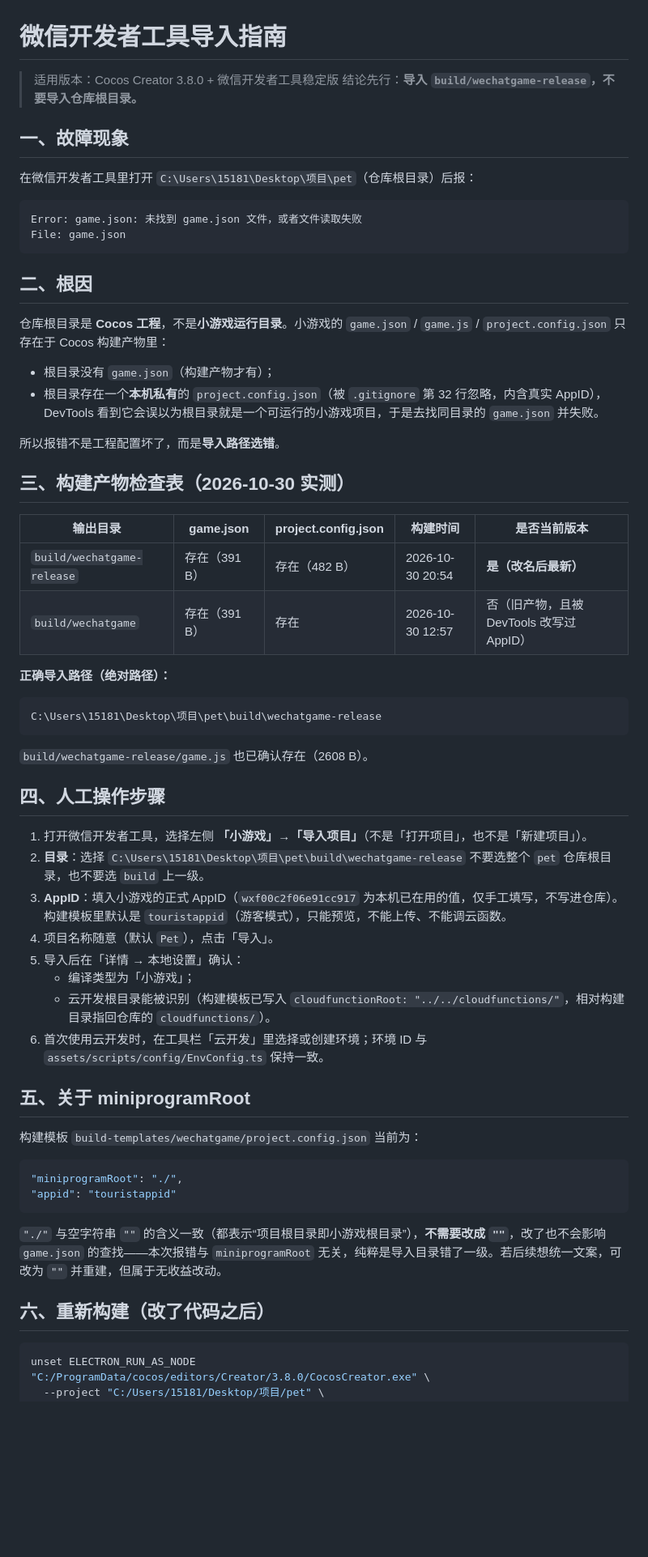
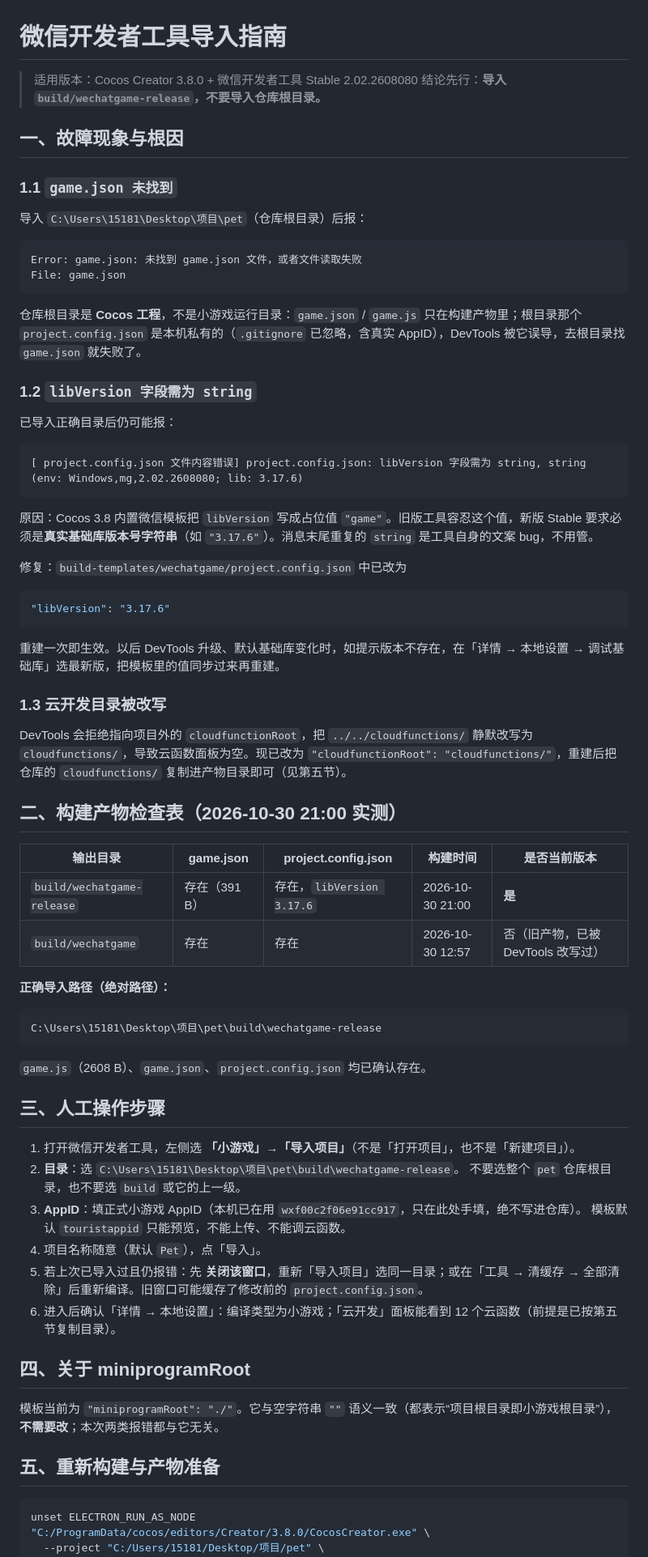
Before and after one commit to fog-dong/Pet, a Markdown page: docs/release/微信开发者工具导入指南.md, the part around one of its changes. Shown at 81% size. Rendered like a GitHub page; blank space fills up the shorter version.

Commit message:
docs(release): libVersion 排障 + 公众平台注册信息填写建议
导入指南补 libVersion 报错根因与修复、云函数复制步骤、重建后 AppID
回退说明；新增注册表单建议，给出名称/简称/头像/介绍的专业填法与口径。

````diff
--- a/docs/release/微信开发者工具导入指南.md
+++ b/docs/release/微信开发者工具导入指南.md
@@ -1,32 +1,50 @@
 # 微信开发者工具导入指南
 
-> 适用版本：Cocos Creator 3.8.0 + 微信开发者工具稳定版
+> 适用版本：Cocos Creator 3.8.0 + 微信开发者工具 Stable 2.02.2608080
 > 结论先行：**导入 `build/wechatgame-release`，不要导入仓库根目录。**
 
-## 一、故障现象
+## 一、故障现象与根因
 
-在微信开发者工具里打开 `C:\Users\15181\Desktop\项目\pet`（仓库根目录）后报：
+### 1.1 `game.json 未找到`
+
+导入 `C:\Users\15181\Desktop\项目\pet`（仓库根目录）后报：
 
 ```
 Error: game.json: 未找到 game.json 文件，或者文件读取失败
 File: game.json
 ```
 
-## 二、根因
+仓库根目录是 **Cocos 工程**，不是小游戏运行目录：`game.json` / `game.js` 只在构建产物里；根目录那个 `project.config.json` 是本机私有的（`.gitignore` 已忽略，含真实 AppID），DevTools 被它误导，去根目录找 `game.json` 就失败了。
 
-仓库根目录是 **Cocos 工程**，不是**小游戏运行目录**。小游戏的 `game.json` / `game.js` / `project.config.json` 只存在于 Cocos 构建产物里：
+### 1.2 `libVersion 字段需为 string`
 
-- 根目录没有 `game.json`（构建产物才有）；
-- 根目录存在一个**本机私有**的 `project.config.json`（被 `.gitignore` 第 32 行忽略，内含真实 AppID），DevTools 看到它会误以为根目录就是一个可运行的小游戏项目，于是去找同目录的 `game.json` 并失败。
+已导入正确目录后仍可能报：
 
-所以报错不是工程配置坏了，而是**导入路径选错**。
+```
+[ project.config.json 文件内容错误] project.config.json: libVersion 字段需为 string, string
+(env: Windows,mg,2.02.2608080; lib: 3.17.6)
+```
 
-## 三、构建产物检查表（2026-10-30 实测）
+原因：Cocos 3.8 内置微信模板把 `libVersion` 写成占位值 `"game"`。旧版工具容忍这个值，新版 Stable 要求必须是**真实基础库版本号字符串**（如 `"3.17.6"`）。消息末尾重复的 `string` 是工具自身的文案 bug，不用管。
+
+修复：`build-templates/wechatgame/project.config.json` 中已改为
+
+```json
+"libVersion": "3.17.6"
+```
+
+重建一次即生效。以后 DevTools 升级、默认基础库变化时，如提示版本不存在，在「详情 → 本地设置 → 调试基础库」选最新版，把模板里的值同步过来再重建。
+
+### 1.3 云开发目录被改写
+
+DevTools 会拒绝指向项目外的 `cloudfunctionRoot`，把 `../../cloudfunctions/` 静默改写为 `cloudfunctions/`，导致云函数面板为空。现已改为 `"cloudfunctionRoot": "cloudfunctions/"`，重建后把仓库的 `cloudfunctions/` 复制进产物目录即可（见第五节）。
+
+## 二、构建产物检查表（2026-10-30 21:00 实测）
 
 | 输出目录 | game.json | project.config.json | 构建时间 | 是否当前版本 |
 |---|---|---|---|---|
-| `build/wechatgame-release` | 存在（391 B） | 存在（482 B） | 2026-10-30 20:54 | **是（改名后最新）** |
-| `build/wechatgame` | 存在（391 B） | 存在 | 2026-10-30 12:57 | 否（旧产物，且被 DevTools 改写过 AppID） |
+| `build/wechatgame-release` | 存在（391 B） | 存在，`libVersion 3.17.6` | 2026-10-30 21:00 | **是** |
+| `build/wechatgame` | 存在 | 存在 | 2026-10-30 12:57 | 否（旧产物，已被 DevTools 改写过） |
 
 **正确导入路径（绝对路径）：**
 
@@ -34,34 +52,24 @@ File: game.json
 C:\Users\15181\Desktop\项目\pet\build\wechatgame-release
 ```
 
-`build/wechatgame-release/game.js` 也已确认存在（2608 B）。
+`game.js`（2608 B）、`game.json`、`project.config.json` 均已确认存在。
 
-## 四、人工操作步骤
+## 三、人工操作步骤
 
-1. 打开微信开发者工具，选择左侧 **「小游戏」→「导入项目」**（不是「打开项目」，也不是「新建项目」）。
-2. **目录**：选择
-   `C:\Users\15181\Desktop\项目\pet\build\wechatgame-release`
-   不要选整个 `pet` 仓库根目录，也不要选 `build` 上一级。
-3. **AppID**：填入小游戏的正式 AppID（`wxf00c2f06e91cc917` 为本机已在用的值，仅手工填写，不写进仓库）。
-   构建模板里默认是 `touristappid`（游客模式），只能预览，不能上传、不能调云函数。
-4. 项目名称随意（默认 `Pet`），点击「导入」。
-5. 导入后在「详情 → 本地设置」确认：
-   - 编译类型为「小游戏」；
-   - 云开发根目录能被识别（构建模板已写入 `cloudfunctionRoot: "../../cloudfunctions/"`，相对构建目录指回仓库的 `cloudfunctions/`）。
-6. 首次使用云开发时，在工具栏「云开发」里选择或创建环境；环境 ID 与 `assets/scripts/config/EnvConfig.ts` 保持一致。
+1. 打开微信开发者工具，左侧选 **「小游戏」→「导入项目」**（不是「打开项目」，也不是「新建项目」）。
+2. **目录**：选 `C:\Users\15181\Desktop\项目\pet\build\wechatgame-release`。
+   不要选整个 `pet` 仓库根目录，也不要选 `build` 或它的上一级。
+3. **AppID**：填正式小游戏 AppID（本机已在用 `wxf00c2f06e91cc917`，只在此处手填，绝不写进仓库）。
+   模板默认 `touristappid` 只能预览，不能上传、不能调云函数。
+4. 项目名称随意（默认 `Pet`），点「导入」。
+5. 若上次已导入过且仍报错：先 **关闭该窗口**，重新「导入项目」选同一目录；或在「工具 → 清缓存 → 全部清除」后重新编译。旧窗口可能缓存了修改前的 `project.config.json`。
+6. 进入后确认「详情 → 本地设置」：编译类型为小游戏；「云开发」面板能看到 12 个云函数（前提是已按第五节复制目录）。
 
-## 五、关于 miniprogramRoot
+## 四、关于 miniprogramRoot
 
-构建模板 `build-templates/wechatgame/project.config.json` 当前为：
+模板当前为 `"miniprogramRoot": "./"`。它与空字符串 `""` 语义一致（都表示“项目根目录即小游戏根目录”），**不需要改**；本次两类报错都与它无关。
 
-```json
-"miniprogramRoot": "./",
-"appid": "touristappid"
-```
-
-`"./"` 与空字符串 `""` 的含义一致（都表示“项目根目录即小游戏根目录”），**不需要改成 `""`**，改了也不会影响 `game.json` 的查找——本次报错与 `miniprogramRoot` 无关，纯粹是导入目录错了一级。若后续想统一文案，可改为 `""` 并重建，但属于无收益改动。
-
-## 六、重新构建（改了代码之后）
+## 五、重新构建与产物准备
 
 ```bash
 unset ELECTRON_RUN_AS_NODE
````
Also changed, not shown: other parts of docs/release/微信开发者工具导入指南.md (+12 -7 lines), docs/release/公众平台注册信息填写建议.md (added, +83 -0 lines).
